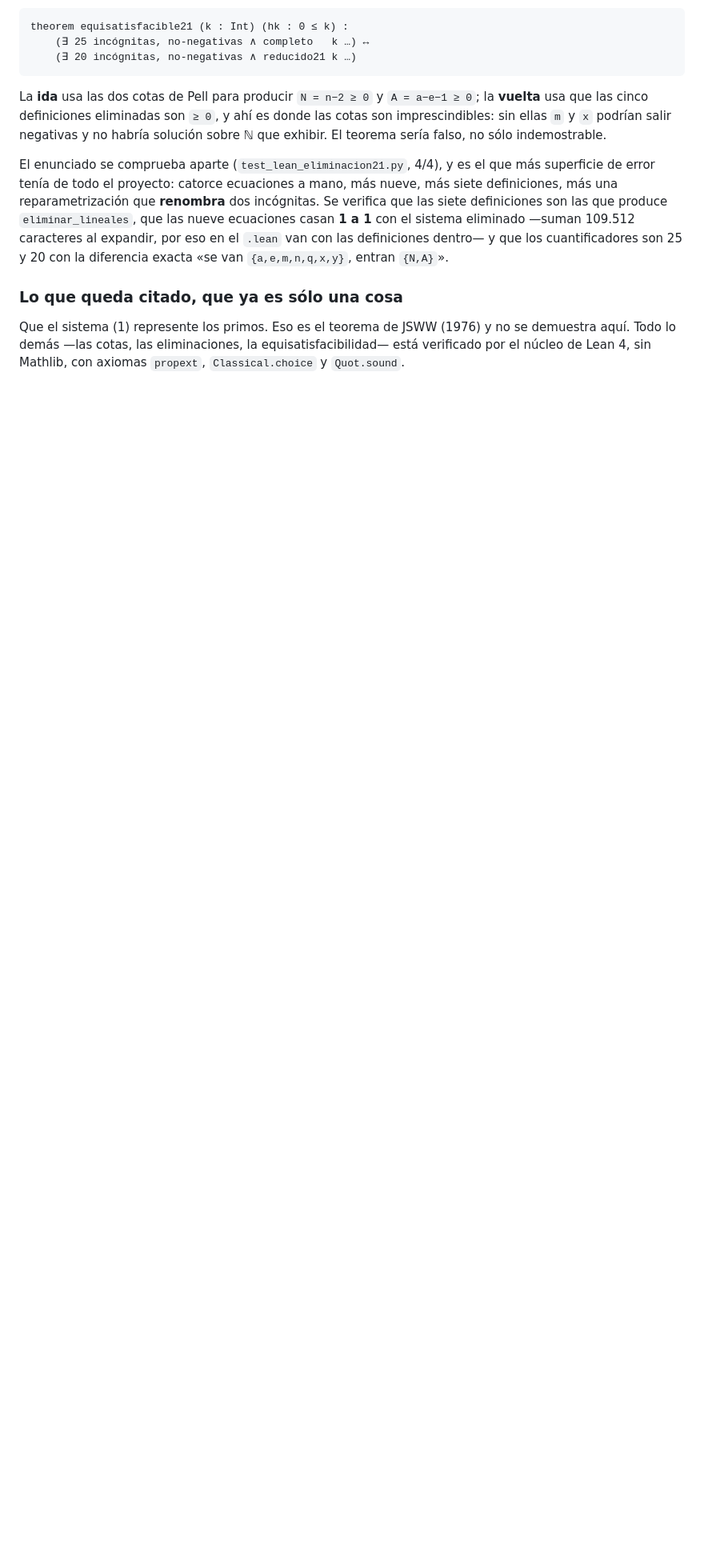
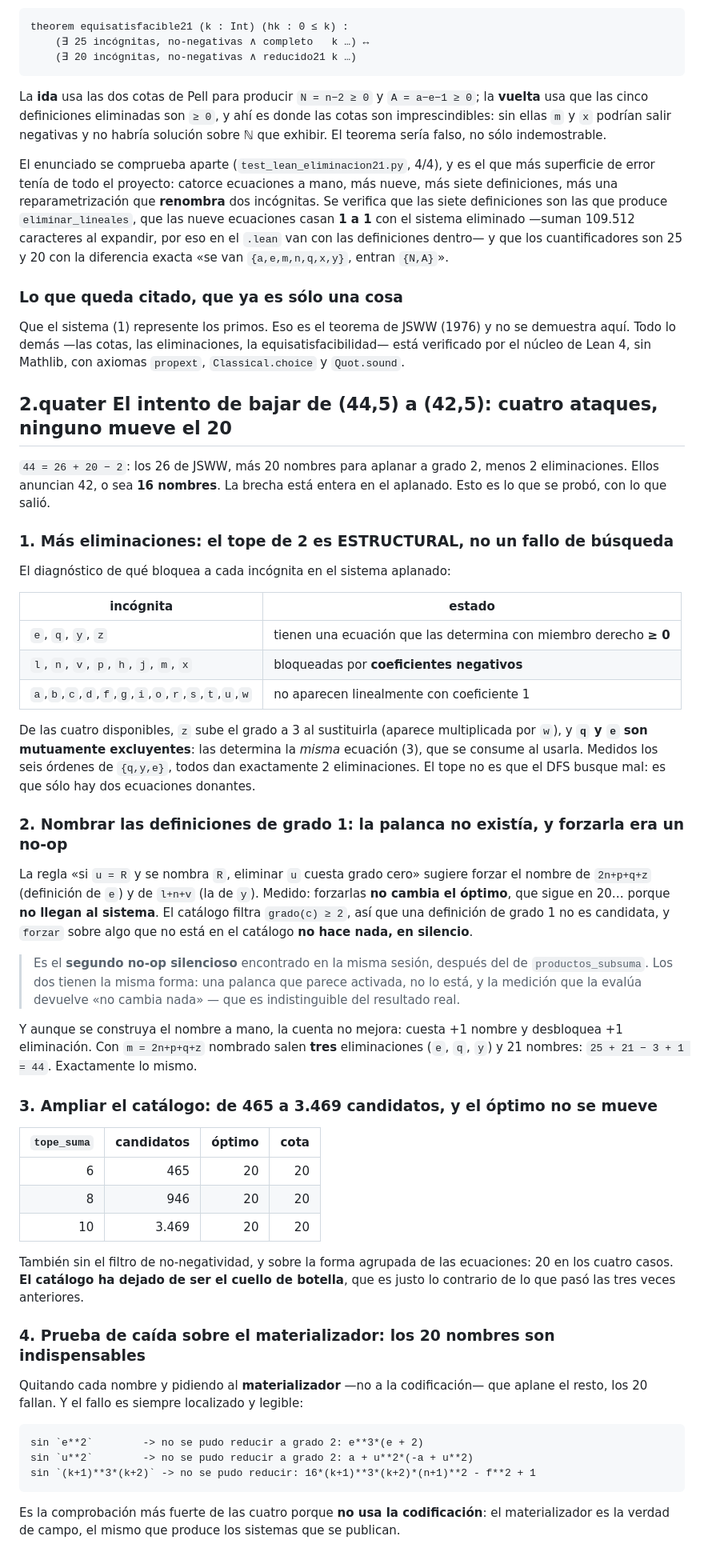
Before and after one commit to Javitax47/Proyecto-Diophantus, a Markdown page: ESTADO_CALCULO_DIOFANTICO.md, the part around one of its changes. Shown at 80% size. GitHub-like rendering; blank space fills up the shorter version.

Commit message:
docs: cuatro ataques al (44,5) -> (42,5), y ninguno mueve el 20
1. MAS ELIMINACIONES. El tope de 2 es estructural: de las cuatro incognitas con
   miembro derecho >= 0, `z` sube el grado (aparece multiplicada por `w`) y `q`
   y `e` son mutuamente excluyentes -- las determina la MISMA ecuacion (3), que
   se consume al usarla. Medidos los seis ordenes de {q,y,e}: siempre 2.

2. NOMBRAR LAS DEFINICIONES DE GRADO 1. Forzarlas no cambia el optimo porque no
   llegan al sistema: el catalogo filtra grado(c) >= 2, asi que `forzar` sobre
   una definicion de grado 1 no hace NADA, en silencio. Segundo no-op silencioso
   de la sesion, con la misma forma que el de `productos_subsuma`: una palanca
   que parece activada, no lo esta, y la medicion devuelve "no cambia nada" --
   indistinguible del resultado real. Construido el nombre a mano tampoco gana:
   +1 nombre, +1 eliminacion, 25+21-3+1 = 44.

3. AMPLIAR EL CATALOGO. 465 -> 946 -> 3469 candidatos y el optimo sigue en 20
   con cota 20; tambien sin filtro de no-negatividad y sobre la forma agrupada.
   El catalogo ha dejado de ser el cuello de botella.

4. PRUEBA DE CAIDA sobre el MATERIALIZADOR, no sobre la codificacion: quitando
   cada uno de los 20 nombres, los 20 fallan. Es la mas fuerte de las cuatro
   porque no usa el encoding.

La brecha con el 42 anunciado sigue abierta con dos lecturas --codificacion
incompleta en sus particiones, o el 42 no alcanzable-- y distinguirlas exige
cotejar la p. 263 de su referencia [3], que es fuente primaria y no una medida
nuestra.

Co-Authored-By: Claude Opus 5 <noreply@anthropic.com>
Claude-Session: https://claude.ai/code/session_01LEqsafaZVh1UouaXpwB9fg

````diff
--- a/ESTADO_CALCULO_DIOFANTICO.md
+++ b/ESTADO_CALCULO_DIOFANTICO.md
@@ -479,3 +479,67 @@ cuantificadores son 25 y 20 con la diferencia exacta «se van `{a,e,m,n,q,x,y}`,
 Que el sistema (1) represente los primos. Eso es el teorema de JSWW (1976) y no se demuestra aquí.
 Todo lo demás —las cotas, las eliminaciones, la equisatisfacibilidad— está verificado por el núcleo de
 Lean 4, sin Mathlib, con axiomas `propext`, `Classical.choice` y `Quot.sound`.
+
+## 2.quater El intento de bajar de (44,5) a (42,5): cuatro ataques, ninguno mueve el 20
+
+`44 = 26 + 20 − 2`: los 26 de JSWW, más 20 nombres para aplanar a grado 2, menos 2 eliminaciones.
+Ellos anuncian 42, o sea **16 nombres**. La brecha está entera en el aplanado. Esto es lo que se
+probó, con lo que salió.
+
+### 1. Más eliminaciones: el tope de 2 es ESTRUCTURAL, no un fallo de búsqueda
+
+El diagnóstico de qué bloquea a cada incógnita en el sistema aplanado:
+
+| incógnita | estado |
+|---|---|
+| `e`, `q`, `y`, `z` | tienen una ecuación que las determina con miembro derecho **≥ 0** |
+| `l`, `n`, `v`, `p`, `h`, `j`, `m`, `x` | bloqueadas por **coeficientes negativos** |
+| `a`,`b`,`c`,`d`,`f`,`g`,`i`,`o`,`r`,`s`,`t`,`u`,`w` | no aparecen linealmente con coeficiente 1 |
+
+De las cuatro disponibles, `z` sube el grado a 3 al sustituirla (aparece multiplicada por `w`), y
+**`q` y `e` son mutuamente excluyentes**: las determina la *misma* ecuación (3), que se consume al
+usarla. Medidos los seis órdenes de `{q,y,e}`, todos dan exactamente 2 eliminaciones. El tope no es
+que el DFS busque mal: es que sólo hay dos ecuaciones donantes.
+
+### 2. Nombrar las definiciones de grado 1: la palanca no existía, y forzarla era un no-op
+
+La regla «si `u = R` y se nombra `R`, eliminar `u` cuesta grado cero» sugiere forzar el nombre de
+`2n+p+q+z` (definición de `e`) y de `l+n+v` (la de `y`). Medido: forzarlas **no cambia el óptimo**,
+que sigue en 20… porque **no llegan al sistema**. El catálogo filtra `grado(c) ≥ 2`, así que una
+definición de grado 1 no es candidata, y `forzar` sobre algo que no está en el catálogo **no hace
+nada, en silencio**.
+
+> Es el **segundo no-op silencioso** encontrado en la misma sesión, después del de
+> `productos_subsuma`. Los dos tienen la misma forma: una palanca que parece activada, no lo está, y
+> la medición que la evalúa devuelve «no cambia nada» — que es indistinguible del resultado real.
+
+Y aunque se construya el nombre a mano, la cuenta no mejora: cuesta +1 nombre y desbloquea +1
+eliminación. Con `m = 2n+p+q+z` nombrado salen **tres** eliminaciones (`e`, `q`, `y`) y 21 nombres:
+`25 + 21 − 3 + 1 = 44`. Exactamente lo mismo.
+
+### 3. Ampliar el catálogo: de 465 a 3.469 candidatos, y el óptimo no se mueve
+
+| `tope_suma` | candidatos | óptimo | cota |
+|---:|---:|---:|---:|
+| 6 | 465 | 20 | 20 |
+| 8 | 946 | 20 | 20 |
+| 10 | 3.469 | 20 | 20 |
+
+También sin el filtro de no-negatividad, y sobre la forma agrupada de las ecuaciones: 20 en los
+cuatro casos. **El catálogo ha dejado de ser el cuello de botella**, que es justo lo contrario de lo
+que pasó las tres veces anteriores.
+
+### 4. Prueba de caída sobre el materializador: los 20 nombres son indispensables
+
+Quitando cada nombre y pidiendo al **materializador** —no a la codificación— que aplane el resto, los
+20 fallan. Y el fallo es siempre localizado y legible:
+
+```
+sin `e**2`        -> no se pudo reducir a grado 2: e**3*(e + 2)
+sin `u**2`        -> no se pudo reducir a grado 2: a + u**2*(-a + u**2)
+sin `(k+1)**3*(k+2)` -> no se pudo reducir: 16*(k+1)**3*(k+2)*(n+1)**2 - f**2 + 1
+```
+
+Es la comprobación más fuerte de las cuatro porque **no usa la codificación**: el materializador es la
+verdad de campo, el mismo que produce los sistemas que se publican.
+
````
Also changed, not shown: other parts of ESTADO_CALCULO_DIOFANTICO.md (+13 -0 lines).
